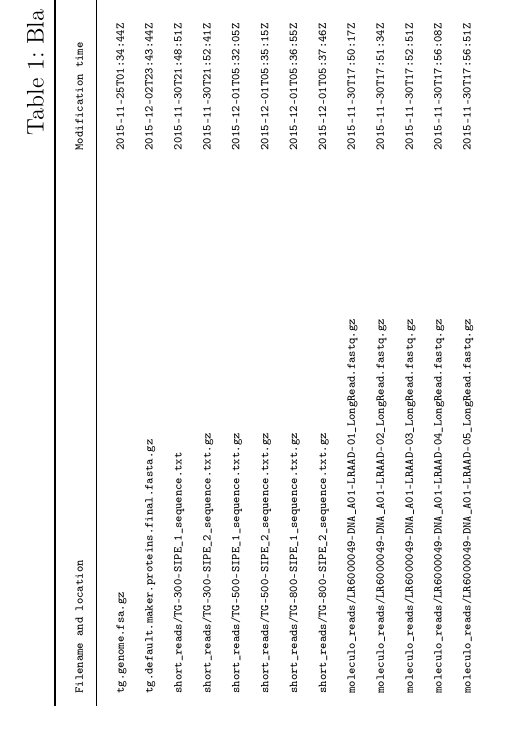
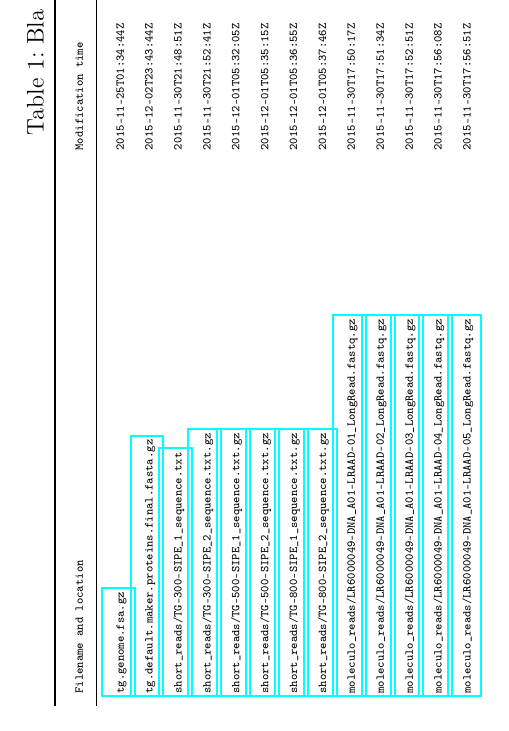
Before and after one commit to greatfireball/hypsibius_genome_revised, a LaTeX document (supplement/supplement.tex): part of page 5 of 6, cut so that both start at the same text. Compiled offline with pdfLaTeX.

Commit message:
Providing links to the original data set

```diff
--- a/supplement/supplement.tex
+++ b/supplement/supplement.tex
@@ -110,19 +110,32 @@ We used the data set provided by \textcite{Boothby2015} and downloaded the data
 \captionof{table}{\label{tab:inputdata}Bla}
 \begin{tabularx}{\linewidth}{>{\ttfamily\tiny}X>{\ttfamily\tiny}l>{\ttfamily\tiny}r*{2}{>{\ttfamily\tiny}l}}\toprule
 Filename and location                                          & Modification time    & Size in Bytes     & MD5 check sum                    & MD5 check sum decompressed \\ \midrule
-tg.genome.fsa.gz                                               & 2015-11-25T01:34:44Z &    \num{72215266} & b8bd39390ef35dd43d1cda1ca6944d5a & 77be374d28b91232c0810cc4d3cd37b9 \\
-tg.default.maker.proteins.final.fasta.gz                       & 2015-12-02T23:43:44Z &    \num{12359873} & 2de12e5d28d6dba121973db2071565d9 & 1ad17cfa9e6c26e552fa8048c6ee90af \\
-short\_reads/TG-300-SIPE\_1\_sequence.txt                      & 2015-11-30T21:48:51Z & \num{11526955725} & c16b5442c9893b6feaa3aa81a39eefcd & c16b5442c9893b6feaa3aa81a39eefcd \\
-short\_reads/TG-300-SIPE\_2\_sequence.txt.gz                   & 2015-11-30T21:52:41Z &  \num{3920224257} & 3bea43d66d71926fb620966d281598c6 & bc8423d4fe4275863e0809445ffd21ce \\
-short\_reads/TG-500-SIPE\_1\_sequence.txt.gz                   & 2015-12-01T05:32:05Z &  \num{2738243219} & da8b15d388961938584343f8926f7b24 & eee7363557ccb1fb0fa75ebe55ae7ee5 \\
-short\_reads/TG-500-SIPE\_2\_sequence.txt.gz                   & 2015-12-01T05:35:15Z &  \num{2805269168} & aa8c2c345484b9464d272e0993d6968b & 325d74bbafd9b6019609e2fd33eca260 \\
-short\_reads/TG-800-SIPE\_1\_sequence.txt.gz                   & 2015-12-01T05:36:55Z &  \num{2155735304} & 6e9cce1a27000ae2b4f87181a976df92 & a85568ef53979c367870eee6390f2ced \\
-short\_reads/TG-800-SIPE\_2\_sequence.txt.gz                   & 2015-12-01T05:37:46Z &  \num{2058207374} & ccf097cf4f13bb5cbc5a8e002250093d & 4a4cc02c2f289d59c300810fb621eb28 \\
-moleculo\_reads/LR6000049-DNA\_A01-LRAAD-01\_LongRead.fastq.gz & 2015-11-30T17:50:17Z &   \num{825877986} & 86e75544f2d6ef5185bae419bbd2a4b2 & bace73ed4750b33fc144e56c155454ab \\
-moleculo\_reads/LR6000049-DNA\_A01-LRAAD-02\_LongRead.fastq.gz & 2015-11-30T17:51:34Z &   \num{835283315} & 4dea3e39a7a25059a6ebbd5588e845b2 & cb83c39f9a385f0b4fd1e507cfe40ff1 \\
-moleculo\_reads/LR6000049-DNA\_A01-LRAAD-03\_LongRead.fastq.gz & 2015-11-30T17:52:51Z &   \num{847867943} & 16276b6ef8dea90721eb67ac21d616e6 & 51d4ce37668684b4aa25e061fb95b4ef \\
-moleculo\_reads/LR6000049-DNA\_A01-LRAAD-04\_LongRead.fastq.gz & 2015-11-30T17:56:08Z &   \num{859746540} & 3364040445c7377c9323f82d98a2258c & dbe06ec4248199f416bb1d02ff1e65f5 \\
-moleculo\_reads/LR6000049-DNA\_A01-LRAAD-05\_LongRead.fastq.gz & 2015-11-30T17:56:51Z &   \num{854266597} & 7995559df803ef0de0250f1bfac71f1a & 98d30f3ceb813d9f53c6df2ed1fa2239 \\
+\href{http://weatherby.genetics.utah.edu/seq_transf/tg.genome.fsa.gz}{tg.genome.fsa.gz}
+                                                               & 2015-11-25T01:34:44Z &    \num{72215266} & b8bd39390ef35dd43d1cda1ca6944d5a & 77be374d28b91232c0810cc4d3cd37b9 \\
+\href{http://weatherby.genetics.utah.edu/seq_transf/tg.default.maker.proteins.final.fasta.gz}{tg.default.maker.proteins.final.fasta.gz}
+                                                               & 2015-12-02T23:43:44Z &    \num{12359873} & 2de12e5d28d6dba121973db2071565d9 & 1ad17cfa9e6c26e552fa8048c6ee90af \\
+\href{http://weatherby.genetics.utah.edu/seq_transf/short_reads/TG-300-SIPE_1_sequence.txt}{short\_reads/TG-300-SIPE\_1\_sequence.txt}
+                                                               & 2015-11-30T21:48:51Z & \num{11526955725} & c16b5442c9893b6feaa3aa81a39eefcd & c16b5442c9893b6feaa3aa81a39eefcd \\
+\href{http://weatherby.genetics.utah.edu/seq_transf/short_reads/TG-300-SIPE_2_sequence.txt.gz}{short\_reads/TG-300-SIPE\_2\_sequence.txt.gz}
+                                                               & 2015-11-30T21:52:41Z &  \num{3920224257} & 3bea43d66d71926fb620966d281598c6 & bc8423d4fe4275863e0809445ffd21ce \\
+\href{http://weatherby.genetics.utah.edu/seq_transf/short_reads/TG-500-SIPE_1_sequence.txt.gz}{short\_reads/TG-500-SIPE\_1\_sequence.txt.gz}
+                                                               & 2015-12-01T05:32:05Z &  \num{2738243219} & da8b15d388961938584343f8926f7b24 & eee7363557ccb1fb0fa75ebe55ae7ee5 \\
+\href{http://weatherby.genetics.utah.edu/seq_transf/short_reads/TG-500-SIPE_2_sequence.txt.gz}{short\_reads/TG-500-SIPE\_2\_sequence.txt.gz}
+                                                               & 2015-12-01T05:35:15Z &  \num{2805269168} & aa8c2c345484b9464d272e0993d6968b & 325d74bbafd9b6019609e2fd33eca260 \\
+\href{http://weatherby.genetics.utah.edu/seq_transf/short_reads/TG-800-SIPE_1_sequence.txt.gz}{short\_reads/TG-800-SIPE\_1\_sequence.txt.gz}
+                                                               & 2015-12-01T05:36:55Z &  \num{2155735304} & 6e9cce1a27000ae2b4f87181a976df92 & a85568ef53979c367870eee6390f2ced \\
+\href{http://weatherby.genetics.utah.edu/seq_transf/short_reads/TG-800-SIPE_2_sequence.txt.gz}{short\_reads/TG-800-SIPE\_2\_sequence.txt.gz}
+                                                               & 2015-12-01T05:37:46Z &  \num{2058207374} & ccf097cf4f13bb5cbc5a8e002250093d & 4a4cc02c2f289d59c300810fb621eb28 \\
+\href{http://weatherby.genetics.utah.edu/seq_transf/moleculo_reads/LR6000049-DNA_A01-LRAAD-01_LongRead.fastq.gz}{moleculo\_reads/LR6000049-DNA\_A01-LRAAD-01\_LongRead.fastq.gz}
+                                                               & 2015-11-30T17:50:17Z &   \num{825877986} & 86e75544f2d6ef5185bae419bbd2a4b2 & bace73ed4750b33fc144e56c155454ab \\
+\href{http://weatherby.genetics.utah.edu/seq_transf/moleculo_reads/LR6000049-DNA_A01-LRAAD-02_LongRead.fastq.gz}{moleculo\_reads/LR6000049-DNA\_A01-LRAAD-02\_LongRead.fastq.gz}
+                                                               & 2015-11-30T17:51:34Z &   \num{835283315} & 4dea3e39a7a25059a6ebbd5588e845b2 & cb83c39f9a385f0b4fd1e507cfe40ff1 \\
+\href{http://weatherby.genetics.utah.edu/seq_transf/moleculo_reads/LR6000049-DNA_A01-LRAAD-03_LongRead.fastq.gz}{moleculo\_reads/LR6000049-DNA\_A01-LRAAD-03\_LongRead.fastq.gz}
+                                                               & 2015-11-30T17:52:51Z &   \num{847867943} & 16276b6ef8dea90721eb67ac21d616e6 & 51d4ce37668684b4aa25e061fb95b4ef \\
+\href{http://weatherby.genetics.utah.edu/seq_transf/moleculo_reads/LR6000049-DNA_A01-LRAAD-04_LongRead.fastq.gz}{moleculo\_reads/LR6000049-DNA\_A01-LRAAD-04\_LongRead.fastq.gz}
+                                                               & 2015-11-30T17:56:08Z &   \num{859746540} & 3364040445c7377c9323f82d98a2258c & dbe06ec4248199f416bb1d02ff1e65f5 \\
+\href{http://weatherby.genetics.utah.edu/seq_transf/moleculo_reads/LR6000049-DNA_A01-LRAAD-05_LongRead.fastq.gz}{moleculo\_reads/LR6000049-DNA\_A01-LRAAD-05\_LongRead.fastq.gz}
+                                                               & 2015-11-30T17:56:51Z &   \num{854266597} & 7995559df803ef0de0250f1bfac71f1a & 98d30f3ceb813d9f53c6df2ed1fa2239 \\
 \end{tabularx}
 \end{sidewaystable}
 
```
